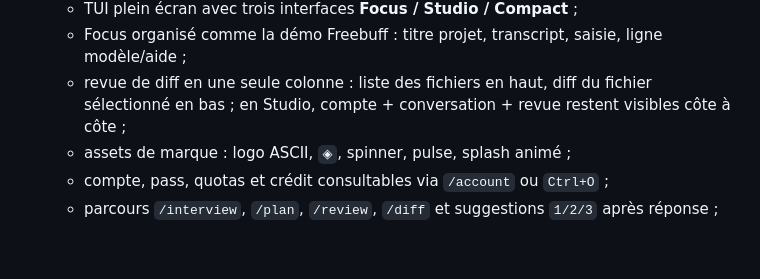
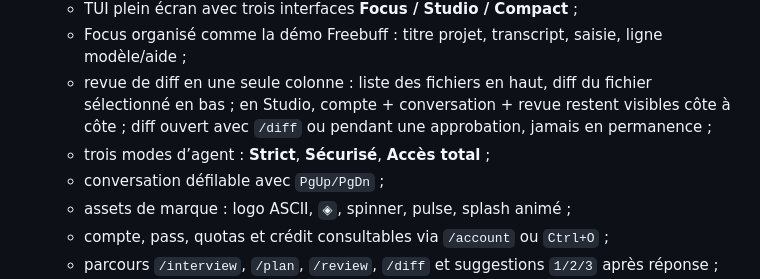
Before and after one commit to Shayne0804-bit/deepseek-gateway, a Markdown page: docs/NPM-MODULE-AUDIT.md, the part around the change. Drawn GitHub-style; blank space fills up the shorter version.

```diff
--- a/docs/NPM-MODULE-AUDIT.md
+++ b/docs/NPM-MODULE-AUDIT.md
@@ -368,7 +368,9 @@ Implémenté :
   - Focus organisé comme la démo Freebuff : titre projet, transcript, saisie, ligne modèle/aide ;
   - revue de diff en une seule colonne : liste des fichiers en haut, diff du fichier
     sélectionné en bas ; en Studio, compte + conversation + revue restent visibles
-    côte à côte ;
+    côte à côte ; diff ouvert avec `/diff` ou pendant une approbation, jamais en permanence ;
+  - trois modes d’agent : **Strict**, **Sécurisé**, **Accès total** ;
+  - conversation défilable avec `PgUp/PgDn` ;
   - assets de marque : logo ASCII, `◈`, spinner, pulse, splash animé ;
   - compte, pass, quotas et crédit consultables via `/account` ou `Ctrl+O` ;
   - parcours `/interview`, `/plan`, `/review`, `/diff` et suggestions `1/2/3` après réponse ;
```
Also changed, not shown: packages/valaria-code/README.md (+22 -0 lines), docs/valaria-code-preview/approval.png, docs/valaria-code-preview/diff-review-studio.png, docs/valaria-code-preview/focus-active.png, docs/valaria-code-preview/focus.png, docs/valaria-code-preview/studio.png, 12 other files.
